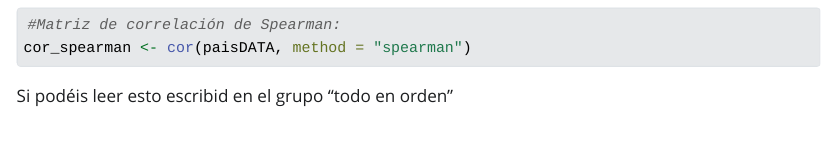
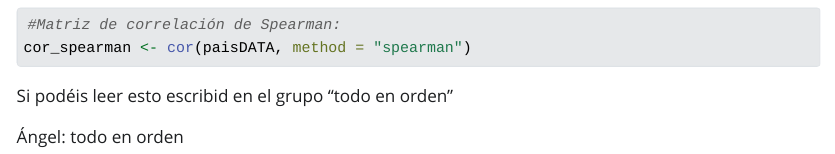
Before and after one commit to angelgaarcia/Econometria_1_QFB, a Quarto document (Trabajo_1.qmd): the page in a window 1100 px wide, from 9700 px down. The pictures show the output file Trabajo_1.html that the author committed with the source, opened offline; Quarto's library style sheets are replaced by a plain one without menus; long lines of code are wrapped.

Commit message:
prueba angel 2 enero

```diff
--- a/Trabajo_1.qmd
+++ b/Trabajo_1.qmd
@@ -101,3 +101,5 @@ cor_spearman <- cor(paisDATA, method = "spearman")
 
 
 Si podéis leer esto escribid en el grupo "todo en orden"
+
+Ángel: todo en orden
```
Also changed, not shown: Trabajo_1.html, 1 other file.
